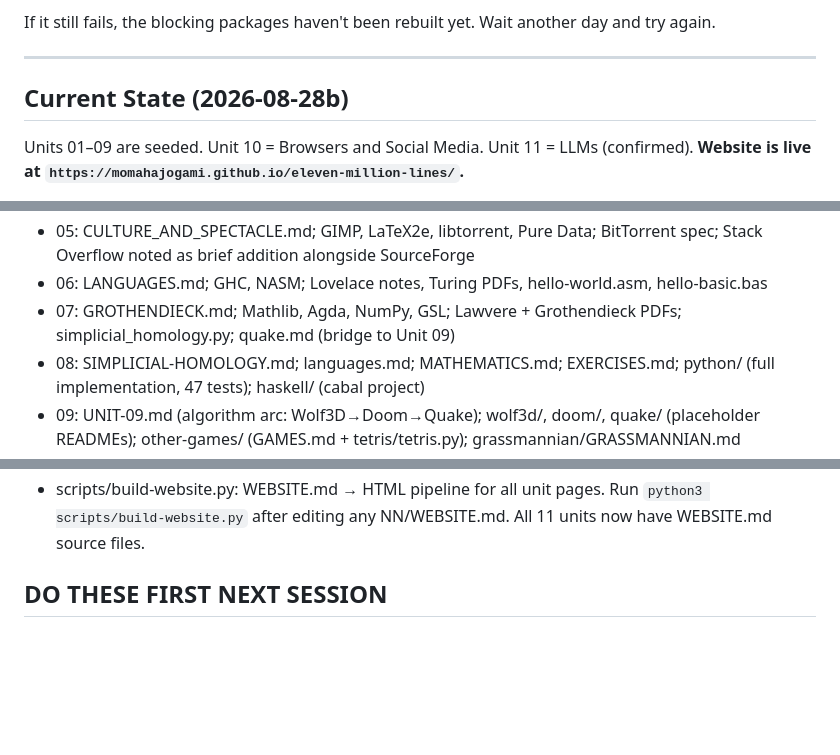
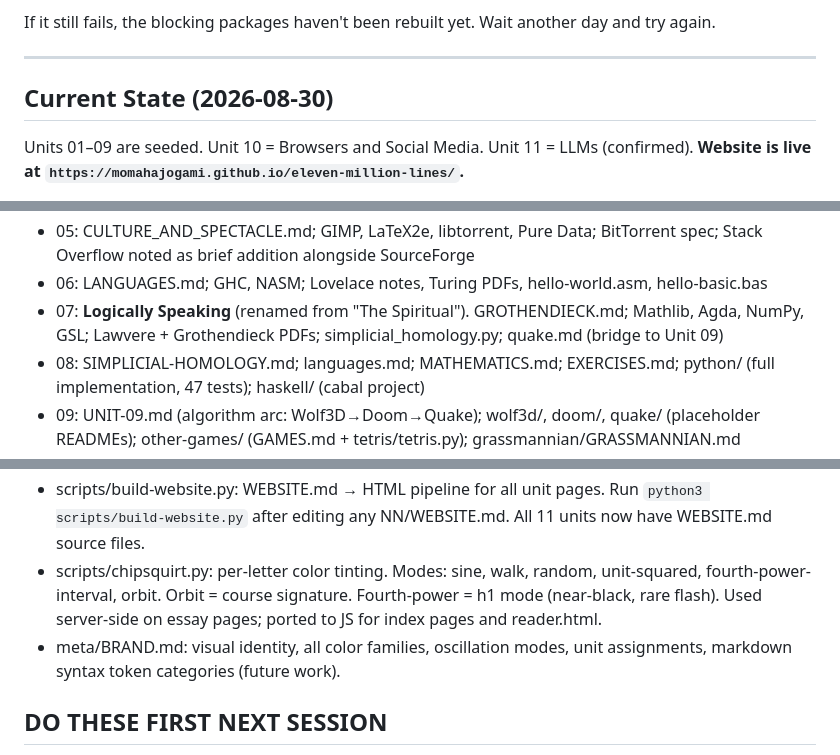
Before and after one commit to momahajogami/eleven-million-lines, a Markdown page: CLAUDE.md, 3 parts joined by grey strips. Rendered like a GitHub page; blank space fills up the shorter version.

Commit message:
chore: cycle down 2026-08-30

```diff
--- a/CLAUDE.md
+++ b/CLAUDE.md
@@ -146,7 +146,7 @@ If it still fails, the blocking packages haven't been rebuilt yet. Wait another
 
 ---
 
-## Current State (2026-08-28b)
+## Current State (2026-08-30)
 
 Units 01–09 are seeded. Unit 10 = Browsers and Social Media. Unit 11 = LLMs (confirmed). **Website is live at `https://momahajogami.github.io/eleven-million-lines/`.**
 
@@ -160,7 +160,7 @@ Course framing corrected: **preschool-first** — designed for young children an
 - 04: Blender (full clone); dna.md, nodes.md commentary; hello-blender.py; python-exercise.md
 - 05: CULTURE_AND_SPECTACLE.md; GIMP, LaTeX2e, libtorrent, Pure Data; BitTorrent spec; Stack Overflow noted as brief addition alongside SourceForge
 - 06: LANGUAGES.md; GHC, NASM; Lovelace notes, Turing PDFs, hello-world.asm, hello-basic.bas
-- 07: GROTHENDIECK.md; Mathlib, Agda, NumPy, GSL; Lawvere + Grothendieck PDFs; simplicial_homology.py; quake.md (bridge to Unit 09)
+- 07: **Logically Speaking** (renamed from "The Spiritual"). GROTHENDIECK.md; Mathlib, Agda, NumPy, GSL; Lawvere + Grothendieck PDFs; simplicial_homology.py; quake.md (bridge to Unit 09)
 - 08: SIMPLICIAL-HOMOLOGY.md; languages.md; MATHEMATICS.md; EXERCISES.md; python/ (full implementation, 47 tests); haskell/ (cabal project)
 - 09: UNIT-09.md (algorithm arc: Wolf3D→Doom→Quake); wolf3d/, doom/, quake/ (placeholder READMEs); other-games/ (GAMES.md + tetris/tetris.py); grassmannian/GRASSMANNIAN.md
 - 10: Browsers and Social Media — substantially built out. UNIT-10.md, BROWSERS.md, SOCIAL-MEDIA-1/2/3.md, ONTOLOGY.md, THE-RIGHT-TO-READ.md, PACKAGE-MANAGERS.md, VERSION-CONTROL-ECOSYSTEM.md, MICROSOFT-THREAD.md. Codebases: Mosaic (full clone + RFC 2616 + RFC 1866), Lynx (2.9.3 tarball), Mastodon (sparse checkout: models, services, workers). Firefox and WebKit oriented via README only (too large). PageRank implementation and toy social graph still to write.
@@ -168,6 +168,8 @@ Course framing corrected: **preschool-first** — designed for young children an
 - meta/: SIZES.md, CYCLE-DOWN.md, PUBLISH.md, ACADEMIC-YEAR-2026-27.md, sessions/ (2026-08-18 through 2026-08-29)
 - docs/: index.html (syllabus, 11 units); 01/–11/index.html all now driven by WEBSITE.md pipeline; .nojekyll; .github/workflows/pages.yml
 - scripts/build-website.py: WEBSITE.md → HTML pipeline for all unit pages. Run `python3 scripts/build-website.py` after editing any NN/WEBSITE.md. All 11 units now have WEBSITE.md source files.
+- scripts/chipsquirt.py: per-letter color tinting. Modes: sine, walk, random, unit-squared, fourth-power-interval, orbit. Orbit = course signature. Fourth-power = h1 mode (near-black, rare flash). Used server-side on essay pages; ported to JS for index pages and reader.html.
+- meta/BRAND.md: visual identity, all color families, oscillation modes, unit assignments, markdown syntax token categories (future work).
 
 ## DO THESE FIRST NEXT SESSION
 
```
Also changed, not shown: other parts of CLAUDE.md (+2 -1 lines).
